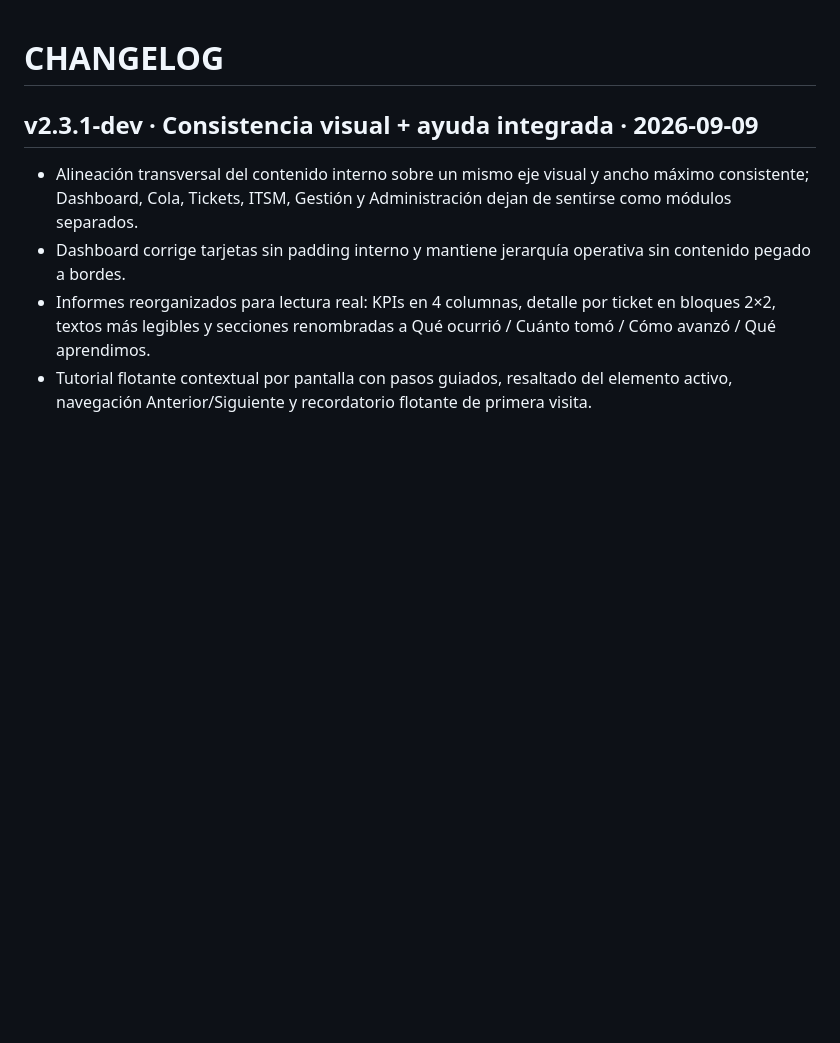
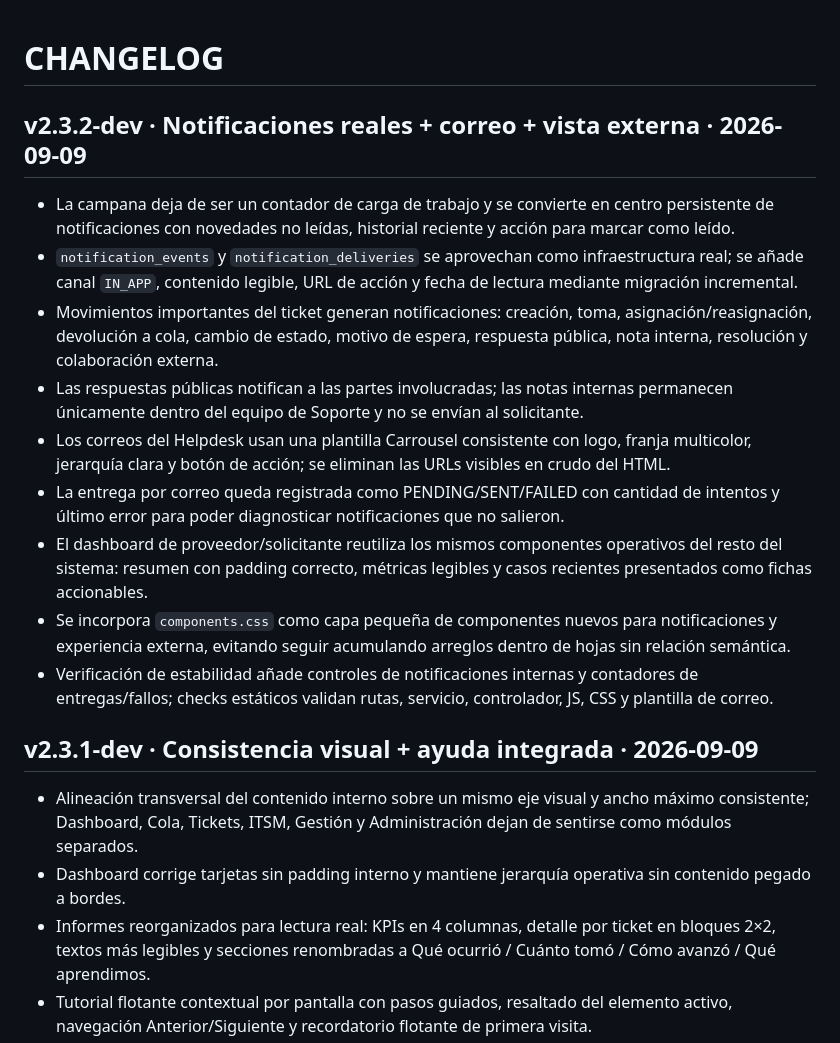
Before and after one commit to lzunigacarrousel/helpdesk-carrousel, a Markdown page: CHANGELOG.md, the part around the change. Rendered like a GitHub page; blank space fills up the shorter version.

Commit message:
Docs: registra notificaciones reales, correo y vista externa

```diff
--- a/CHANGELOG.md
+++ b/CHANGELOG.md
@@ -1,4 +1,15 @@
 # CHANGELOG
+
+## v2.3.2-dev · Notificaciones reales + correo + vista externa · 2026-09-09
+- La campana deja de ser un contador de carga de trabajo y se convierte en centro persistente de notificaciones con novedades no leídas, historial reciente y acción para marcar como leído.
+- `notification_events` y `notification_deliveries` se aprovechan como infraestructura real; se añade canal `IN_APP`, contenido legible, URL de acción y fecha de lectura mediante migración incremental.
+- Movimientos importantes del ticket generan notificaciones: creación, toma, asignación/reasignación, devolución a cola, cambio de estado, motivo de espera, respuesta pública, nota interna, resolución y colaboración externa.
+- Las respuestas públicas notifican a las partes involucradas; las notas internas permanecen únicamente dentro del equipo de Soporte y no se envían al solicitante.
+- Los correos del Helpdesk usan una plantilla Carrousel consistente con logo, franja multicolor, jerarquía clara y botón de acción; se eliminan las URLs visibles en crudo del HTML.
+- La entrega por correo queda registrada como PENDING/SENT/FAILED con cantidad de intentos y último error para poder diagnosticar notificaciones que no salieron.
+- El dashboard de proveedor/solicitante reutiliza los mismos componentes operativos del resto del sistema: resumen con padding correcto, métricas legibles y casos recientes presentados como fichas accionables.
+- Se incorpora `components.css` como capa pequeña de componentes nuevos para notificaciones y experiencia externa, evitando seguir acumulando arreglos dentro de hojas sin relación semántica.
+- Verificación de estabilidad añade controles de notificaciones internas y contadores de entregas/fallos; checks estáticos validan rutas, servicio, controlador, JS, CSS y plantilla de correo.
 
 ## v2.3.1-dev · Consistencia visual + ayuda integrada · 2026-09-09
 - Alineación transversal del contenido interno sobre un mismo eje visual y ancho máximo consistente; Dashboard, Cola, Tickets, ITSM, Gestión y Administración dejan de sentirse como módulos separados.
```
